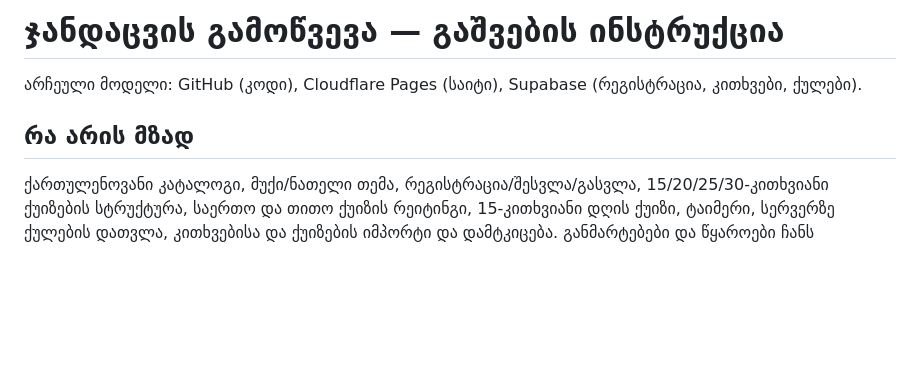
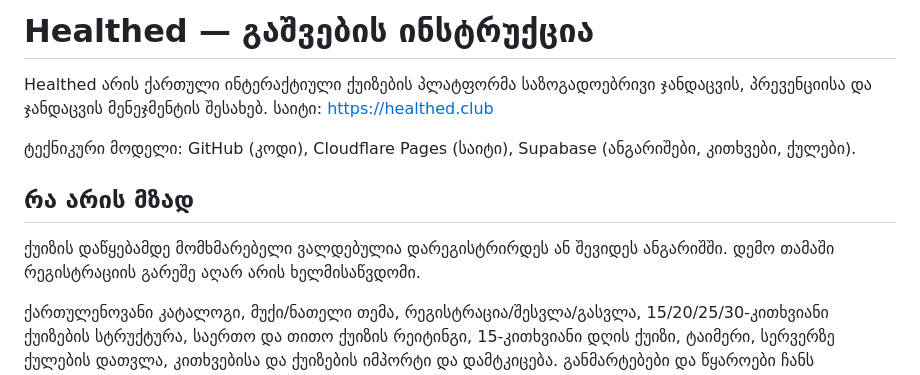
Before and after one commit to shovnadzedavid/public-health-quiz, a Markdown page: public-health-quiz/README.md, the part around the change. GitHub-like rendering; blank space fills up the shorter version.

Commit message:
Update Healthed project guide

```diff
--- a/public-health-quiz/README.md
+++ b/public-health-quiz/README.md
@@ -1,8 +1,12 @@
-# ჯანდაცვის გამოწვევა — გაშვების ინსტრუქცია
+# Healthed — გაშვების ინსტრუქცია
 
-არჩეული მოდელი: GitHub (კოდი), Cloudflare Pages (საიტი), Supabase (რეგისტრაცია, კითხვები, ქულები).
+Healthed არის ქართული ინტერაქტიული ქუიზების პლატფორმა საზოგადოებრივი ჯანდაცვის, პრევენციისა და ჯანდაცვის მენეჯმენტის შესახებ. საიტი: https://healthed.club
+
+ტექნიკური მოდელი: GitHub (კოდი), Cloudflare Pages (საიტი), Supabase (ანგარიშები, კითხვები, ქულები).
 
 ## რა არის მზად
+
+ქუიზის დაწყებამდე მომხმარებელი ვალდებულია დარეგისტრირდეს ან შევიდეს ანგარიშში. დემო თამაში რეგისტრაციის გარეშე აღარ არის ხელმისაწვდომი.
 
 ქართულენოვანი კატალოგი, მუქი/ნათელი თემა, რეგისტრაცია/შესვლა/გასვლა, 15/20/25/30-კითხვიანი ქუიზების სტრუქტურა, საერთო და თითო ქუიზის რეიტინგი, 15-კითხვიანი დღის ქუიზი, ტაიმერი, სერვერზე ქულების დათვლა, კითხვებისა და ქუიზების იმპორტი და დამტკიცება. განმარტებები და წყაროები ჩანს დასრულების შემდეგ.
 
```
